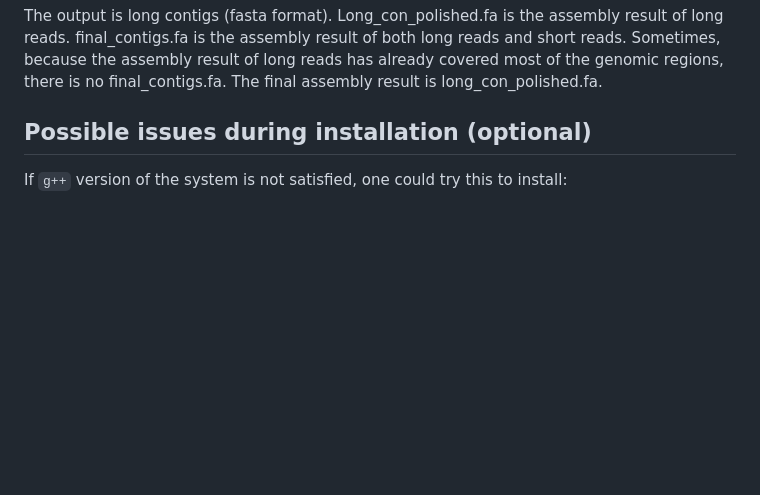
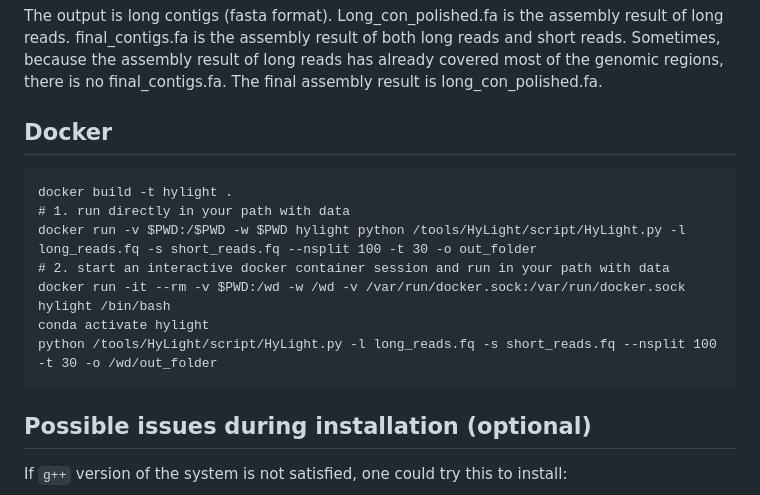
Before and after one commit to LuoGroup2023/HyLight, a Markdown page: README.md, the part around the change. Rendered like a GitHub page; blank space fills up the shorter version.

````diff
--- a/README.md
+++ b/README.md
@@ -53,7 +53,17 @@ EEEGEHHHJHFJJJJBML2MMLNLLONNLNLOLJONOLNONNNMNF
 
 The output is long contigs (fasta format). Long_con_polished.fa is the assembly result of long reads. final_contigs.fa is the assembly result of both long reads and short reads. Sometimes, because the assembly result of long reads has already covered most of the genomic regions, there is no final_contigs.fa. The final assembly result is long_con_polished.fa.
 
+## Docker
 
+```
+docker build -t hylight .
+# 1. run directly in your path with data
+docker run -v $PWD:/$PWD -w $PWD hylight python /tools/HyLight/script/HyLight.py -l long_reads.fq -s short_reads.fq --nsplit 100 -t 30 -o out_folder
+# 2. start an interactive docker container session and run in your path with data
+docker run -it --rm -v $PWD:/wd -w /wd -v /var/run/docker.sock:/var/run/docker.sock hylight /bin/bash
+conda activate hylight
+python /tools/HyLight/script/HyLight.py -l long_reads.fq -s short_reads.fq --nsplit 100 -t 30 -o /wd/out_folder
+```
 
 ## Possible issues during installation (optional)
 
````
